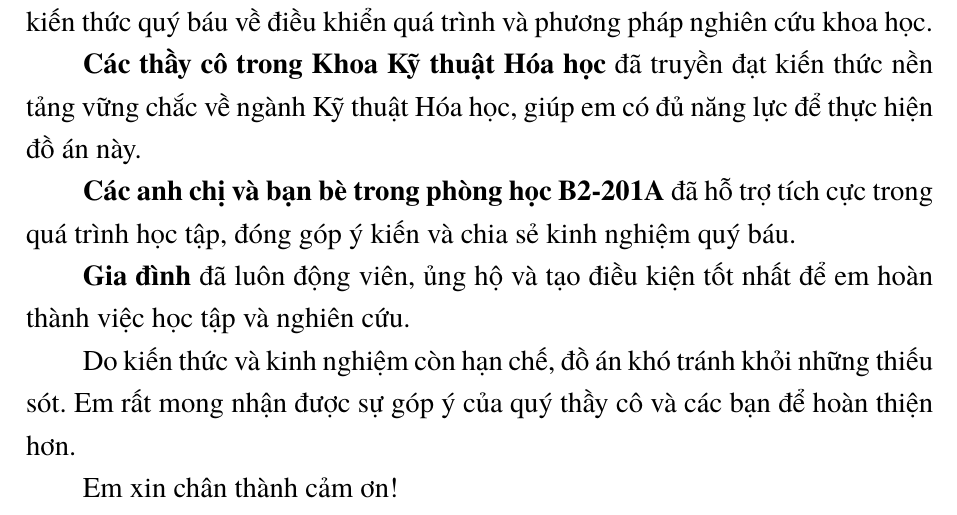
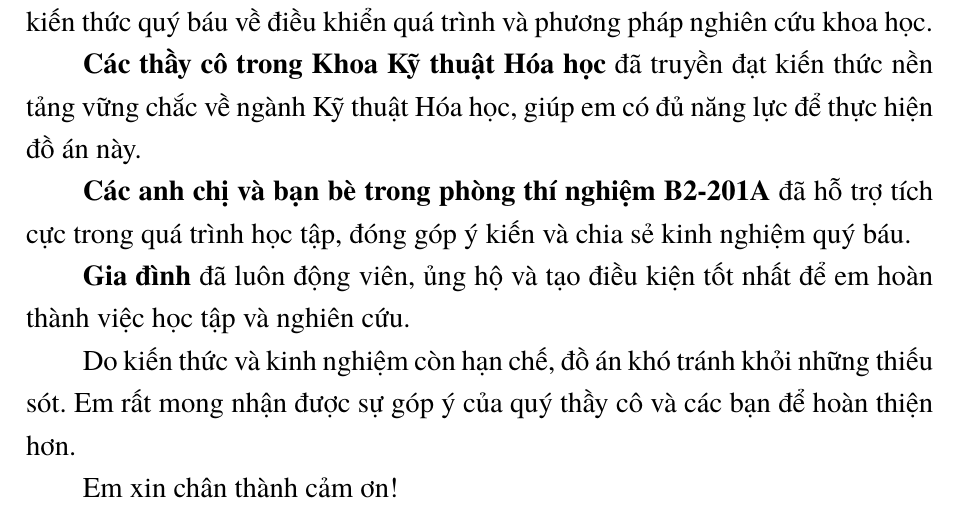
Before and after one commit to bowber/dacn, a LaTeX document (src/main.tex, which reads src/acknowledgements.tex): part of page 2 of 41, cut so that both start at the same text. Compiled offline with XeLaTeX.

Commit message:
Fix: B2-201A is a lab room, not study room

```diff
--- a/src/acknowledgements.tex
+++ b/src/acknowledgements.tex
@@ -18,7 +18,7 @@ Trong quá trình thực hiện đồ án, em đã nhận được rất nhiều
 
 \textbf{Các thầy cô trong Khoa Kỹ thuật Hóa học} đã truyền đạt kiến thức nền tảng vững chắc về ngành Kỹ thuật Hóa học, giúp em có đủ năng lực để thực hiện đồ án này.
 
-\textbf{Các anh chị và bạn bè trong phòng học B2-201A} đã hỗ trợ tích cực trong quá trình học tập, đóng góp ý kiến và chia sẻ kinh nghiệm quý báu.
+\textbf{Các anh chị và bạn bè trong phòng thí nghiệm B2-201A} đã hỗ trợ tích cực trong quá trình học tập, đóng góp ý kiến và chia sẻ kinh nghiệm quý báu.
 
 \textbf{Gia đình} đã luôn động viên, ủng hộ và tạo điều kiện tốt nhất để em hoàn thành việc học tập và nghiên cứu.
 
```
